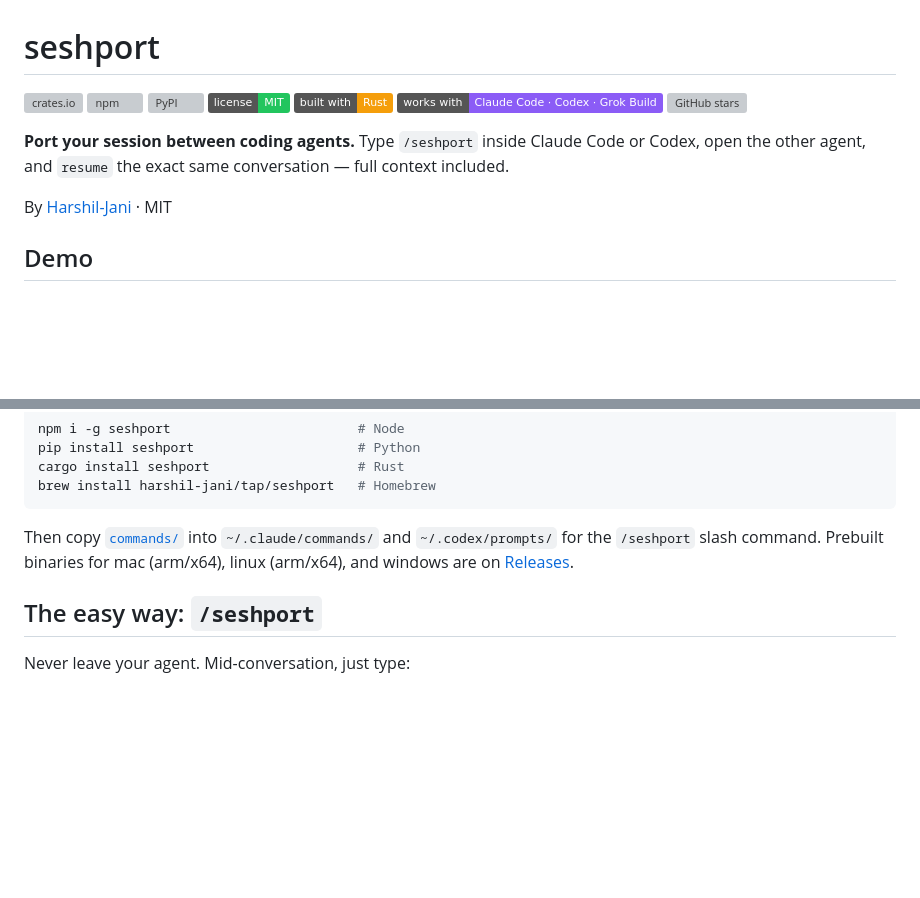
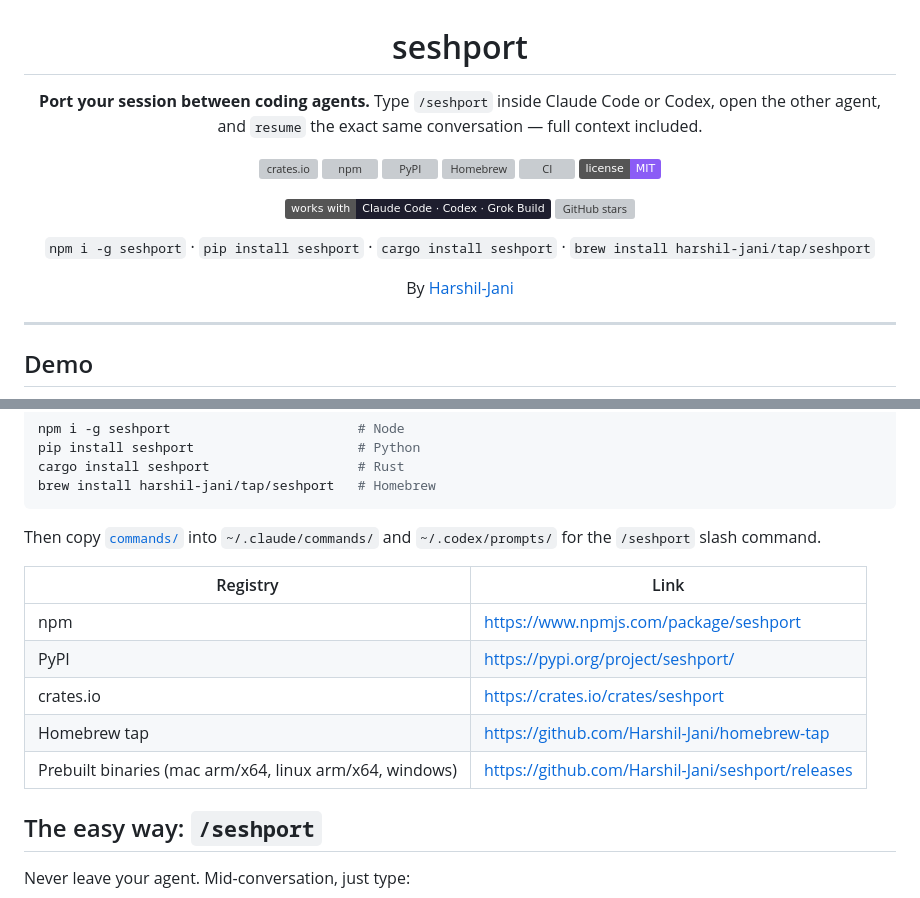
Before and after one commit to Harshil-Jani/seshport, a Markdown page: README.md, 2 parts joined by grey strips. GitHub-like rendering; badges without logos; blank space fills up the shorter version; grey boxes are pictures that could not be loaded.

Commit message:
README: centered header, registry links table, CI badge

````diff
--- a/README.md
+++ b/README.md
@@ -1,17 +3,26 @@
 # seshport
 
-[![crates.io](https://img.shields.io/crates/v/seshport?color=4a9eed)](https://crates.io/crates/seshport)
-[![npm](https://img.shields.io/npm/v/seshport?color=ef4444)](https://www.npmjs.com/package/seshport)
-[![PyPI](https://img.shields.io/pypi/v/seshport?color=22c55e)](https://pypi.org/project/seshport/)
-[![License: MIT](https://img.shields.io/badge/license-MIT-22c55e)](LICENSE)
-[![Built with Rust](https://img.shields.io/badge/built%20with-Rust-f59e0b?logo=rust)](https://www.rust-lang.org)
-[![Works with](https://img.shields.io/badge/works%20with-Claude%20Code%20%C2%B7%20Codex%20%C2%B7%20Grok%20Build-8b5cf6)](#how-to-use)
+**Port your session between coding agents.**
+Type `/seshport` inside Claude Code or Codex, open the other agent,
+and `resume` the exact same conversation — full context included.
+
+[![crates.io](https://img.shields.io/crates/v/seshport?color=4a9eed&label=crates.io)](https://crates.io/crates/seshport)
+[![npm](https://img.shields.io/npm/v/seshport?color=ef4444&label=npm)](https://www.npmjs.com/package/seshport)
+[![PyPI](https://img.shields.io/pypi/v/seshport?color=22c55e&label=PyPI)](https://pypi.org/project/seshport/)
+[![Homebrew](https://img.shields.io/badge/homebrew-harshil--jani%2Ftap-f59e0b)](https://github.com/Harshil-Jani/homebrew-tap)
+[![CI](https://github.com/Harshil-Jani/seshport/actions/workflows/ci.yml/badge.svg)](https://github.com/Harshil-Jani/seshport/actions/workflows/ci.yml)
+[![License: MIT](https://img.shields.io/badge/license-MIT-8b5cf6)](LICENSE)
+
+[![Works with](https://img.shields.io/badge/works%20with-Claude%20Code%20%C2%B7%20Codex%20%C2%B7%20Grok%20Build-1e1e2e)](#cli-usage)
 [![GitHub stars](https://img.shields.io/github/stars/Harshil-Jani/seshport?style=social)](https://github.com/Harshil-Jani/seshport/stargazers)
 
-**Port your session between coding agents.** Type `/seshport` inside Claude Code or Codex,
-open the other agent, and `resume` the exact same conversation — full context included.
+`npm i -g seshport` · `pip install seshport` · `cargo install seshport` · `brew install harshil-jani/tap/seshport`
 
-By [Harshil-Jani](https://github.com/Harshil-Jani) · MIT
+By [Harshil-Jani](https://github.com/Harshil-Jani)
+
+</div>
+
+---
 
 ## Demo
 
@@ -38,8 +49,15 @@ brew install harshil-jani/tap/seshport   # Homebrew
 ```
 
 Then copy [`commands/`](commands/) into `~/.claude/commands/` and `~/.codex/prompts/`
-for the `/seshport` slash command. Prebuilt binaries for mac (arm/x64), linux (arm/x64),
-and windows are on [Releases](https://github.com/Harshil-Jani/seshport/releases).
+for the `/seshport` slash command.
+
+| Registry | Link |
+|----------|------|
+| npm | https://www.npmjs.com/package/seshport |
+| PyPI | https://pypi.org/project/seshport/ |
+| crates.io | https://crates.io/crates/seshport |
+| Homebrew tap | https://github.com/Harshil-Jani/homebrew-tap |
+| Prebuilt binaries (mac arm/x64, linux arm/x64, windows) | https://github.com/Harshil-Jani/seshport/releases |
 
 ## The easy way: `/seshport`
 
````
Also changed, not shown: other parts of README.md (+2 -0 lines).
